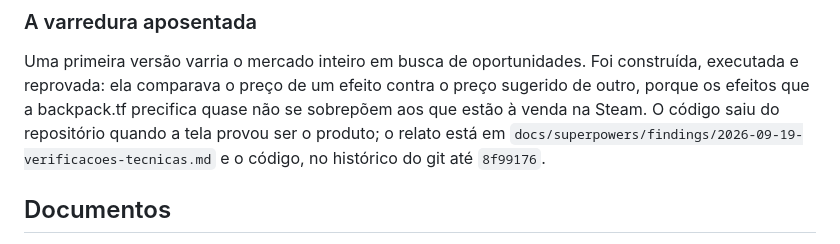
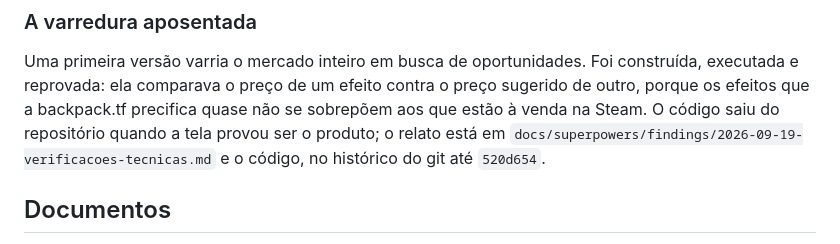
Before and after one commit to guscostam/tf2-price, a Markdown page: README.md, the part around the change. Rendered like a GitHub page.

Commit message:
Aponta as referencias de commit para os SHAs depois da reescrita
A remocao dos rodapes de atribuicao reescreveu os 73 commits e trocou todos os SHAs. Tres referencias nos documentos apontavam para commits que deixaram de existir: o README, que diz ate onde o codigo da varredura sobrevive no historico, e duas do relato de primeiro uso.

O mapa velho-para-novo foi reconstruido pareando as duas historias em ordem topologica e conferido pelo assunto de cada commit: 73 para 73, nenhuma divergencia.

```diff
--- a/README.md
+++ b/README.md
@@ -92,7 +92,7 @@ preço sugerido de outro, porque os efeitos que a backpack.tf precifica quase n
 se sobrepõem aos que estão à venda na Steam. O código saiu do repositório quando
 a tela provou ser o produto; o relato está em
 `docs/superpowers/findings/2026-09-19-verificacoes-tecnicas.md` e o código, no
-histórico do git até `8f99176`.
+histórico do git até `520d654`.
 
 ## Documentos
 
```
Also changed, not shown: 1 other file.
